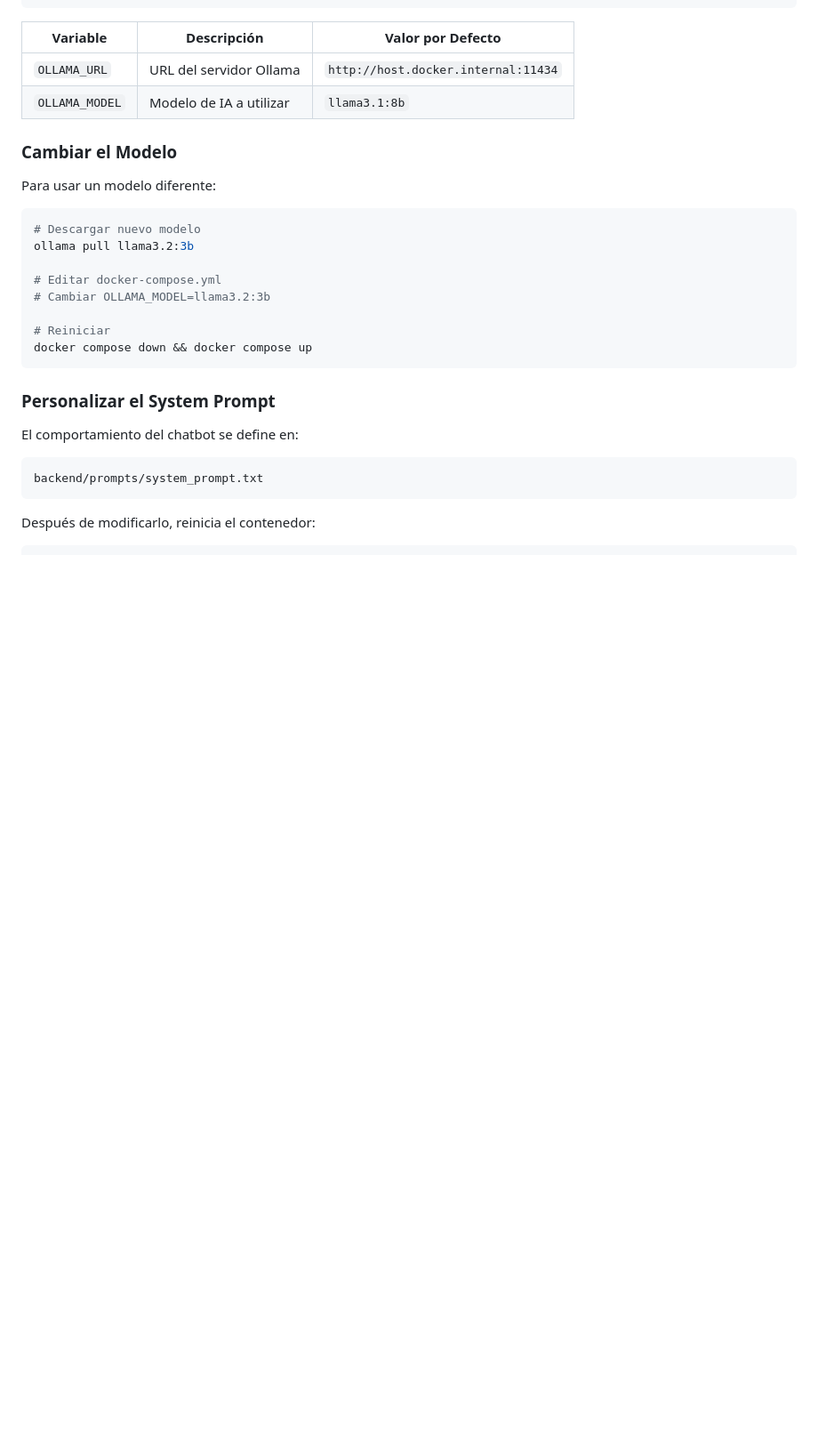
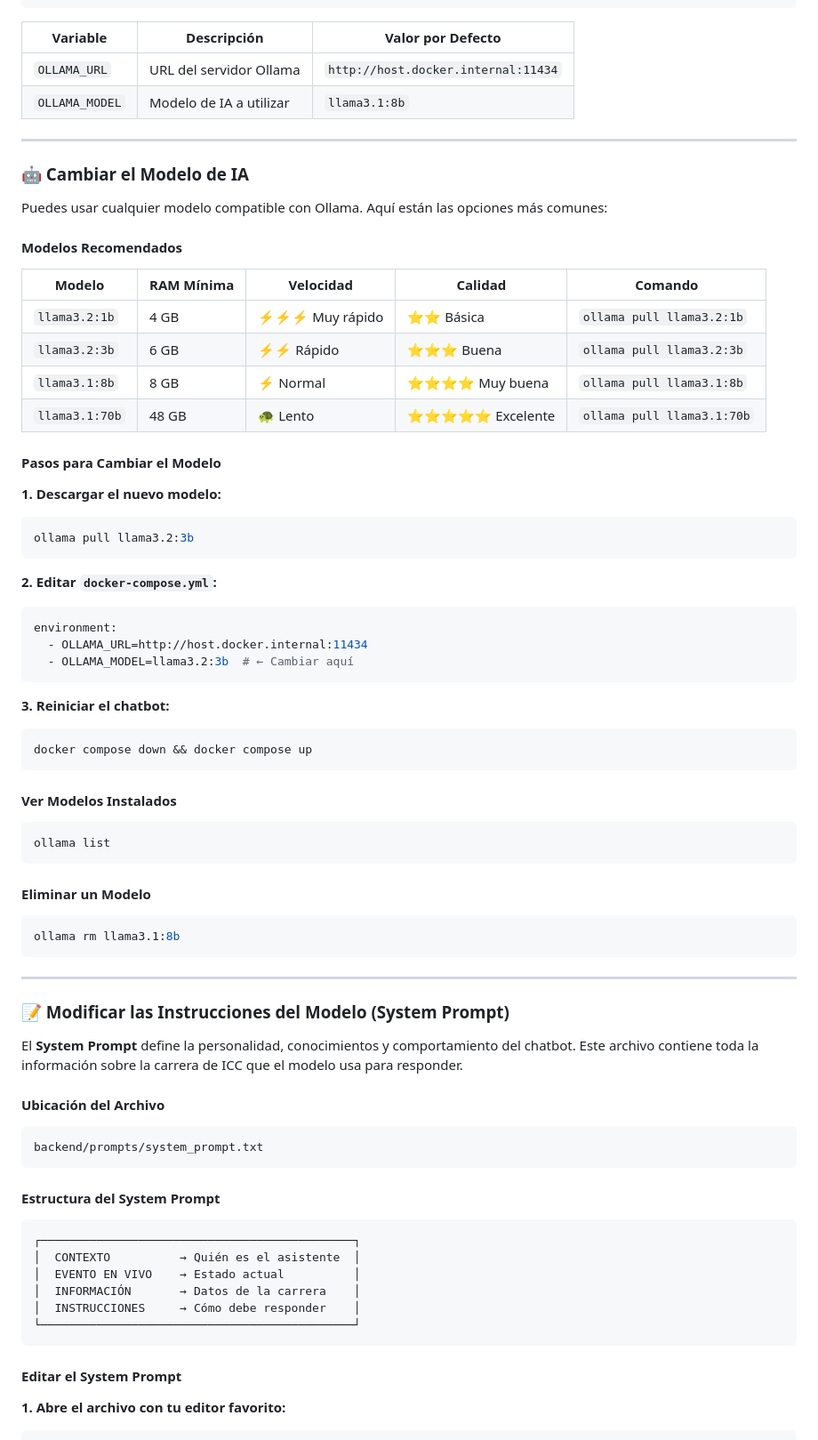
Before and after one commit to cicc-pucmm/open-house-chat-bot-2026, a Markdown page: README.md, the part around one of its changes. Shown at 89% size. Drawn GitHub-style; blank space fills up the shorter version.

````diff
--- a/README.md
+++ b/README.md
@@ -278,27 +304,73 @@ environment:
 | `OLLAMA_URL` | URL del servidor Ollama | `http://host.docker.internal:11434` |
 | `OLLAMA_MODEL` | Modelo de IA a utilizar | `llama3.1:8b` |
 
-### Cambiar el Modelo
+---
 
-Para usar un modelo diferente:
+### 🤖 Cambiar el Modelo de IA
 
+Puedes usar cualquier modelo compatible con Ollama. Aquí están las opciones más comunes:
+
+#### Modelos Recomendados
+
+| Modelo | RAM Mínima | Velocidad | Calidad | Comando |
+|--------|------------|-----------|---------|---------|
+| `llama3.2:1b` | 4 GB | ⚡⚡⚡ Muy rápido | ⭐⭐ Básica | `ollama pull llama3.2:1b` |
+| `llama3.2:3b` | 6 GB | ⚡⚡ Rápido | ⭐⭐⭐ Buena | `ollama pull llama3.2:3b` |
+| `llama3.1:8b` | 8 GB | ⚡ Normal | ⭐⭐⭐⭐ Muy buena | `ollama pull llama3.1:8b` |
+| `llama3.1:70b` | 48 GB | 🐢 Lento | ⭐⭐⭐⭐⭐ Excelente | `ollama pull llama3.1:70b` |
+
+#### Pasos para Cambiar el Modelo
+
+**1. Descargar el nuevo modelo:**
 ```bash
-# Descargar nuevo modelo
 ollama pull llama3.2:3b
+```
 
-# Editar docker-compose.yml
-# Cambiar OLLAMA_MODEL=llama3.2:3b
+**2. Editar `docker-compose.yml`:**
+```yaml
+environment:
+  - OLLAMA_URL=http://host.docker.internal:11434
+  - OLLAMA_MODEL=llama3.2:3b  # ← Cambiar aquí
+```
 
-# Reiniciar
+**3. Reiniciar el chatbot:**
+```bash
 docker compose down && docker compose up
 ```
 
-### Personalizar el System Prompt
+#### Ver Modelos Instalados
+```bash
+ollama list
+```
 
-El comportamiento del chatbot se define en:
+#### Eliminar un Modelo
+```bash
+ollama rm llama3.1:8b
+```
+
+---
+
+### 📝 Modificar las Instrucciones del Modelo (System Prompt)
+
+El **System Prompt** define la personalidad, conocimientos y comportamiento del chatbot. Este archivo contiene toda la información sobre la carrera de ICC que el modelo usa para responder.
+
+#### Ubicación del Archivo
 ```
 backend/prompts/system_prompt.txt
 ```
 
-Después de modificarlo, reinicia el contenedor:
+#### Estructura del System Prompt
+
+```
+┌─────────────────────────────────────────────┐
+│  CONTEXTO          → Quién es el asistente  │
+│  EVENTO EN VIVO    → Estado actual          │
+│  INFORMACIÓN       → Datos de la carrera    │
+│  INSTRUCCIONES     → Cómo debe responder    │
+└─────────────────────────────────────────────┘
+```
+
+#### Editar el System Prompt
+
+**1. Abre el archivo con tu editor favorito:**
 ```bash
````
Also changed, not shown: other parts of README.md (+112 -7 lines).
